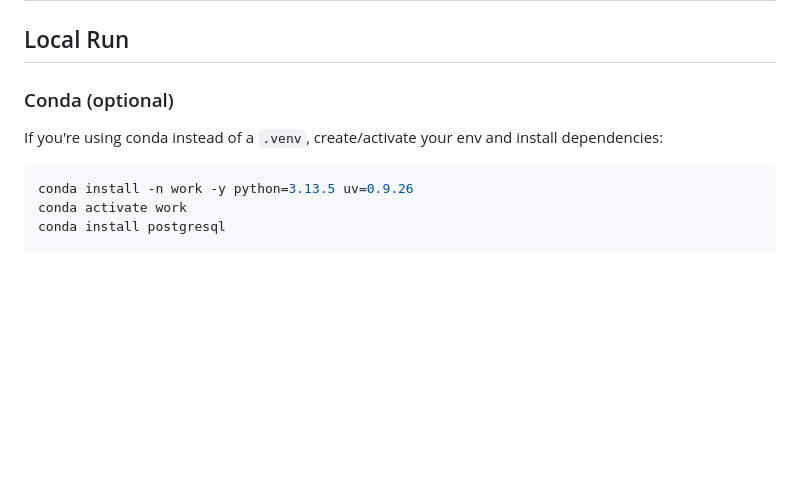
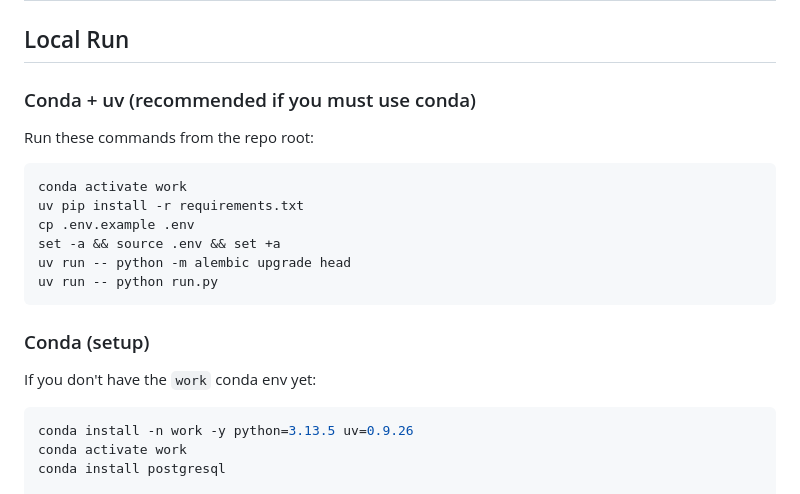
Before and after one commit to dominicshields/Contributor-Comments, a Markdown page: README.md, the part around the change. GitHub-like rendering; blank space fills up the shorter version.

````diff
--- a/README.md
+++ b/README.md
@@ -120,9 +120,22 @@ Local and dev startup runs:
 ## Getting started for Devs
 ## Local Run
 
-### Conda (optional)
+### Conda + uv (recommended if you must use conda)
 
-If you're using conda instead of a `.venv`, create/activate your env and install dependencies:
+Run these commands from the repo root:
+
+```bash
+conda activate work
+uv pip install -r requirements.txt
+cp .env.example .env
+set -a && source .env && set +a
+uv run -- python -m alembic upgrade head
+uv run -- python run.py
+```
+
+### Conda (setup)
+
+If you don't have the `work` conda env yet:
 
 ```bash
 conda install -n work -y python=3.13.5 uv=0.9.26
````
